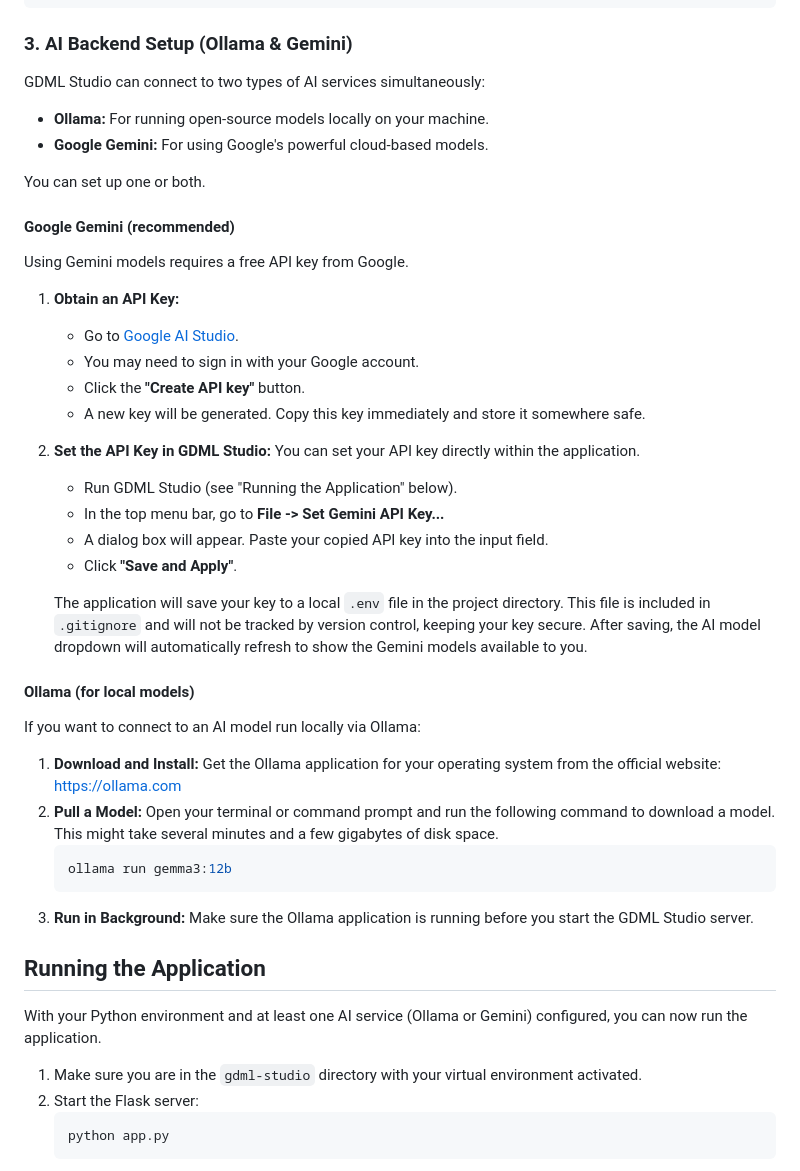
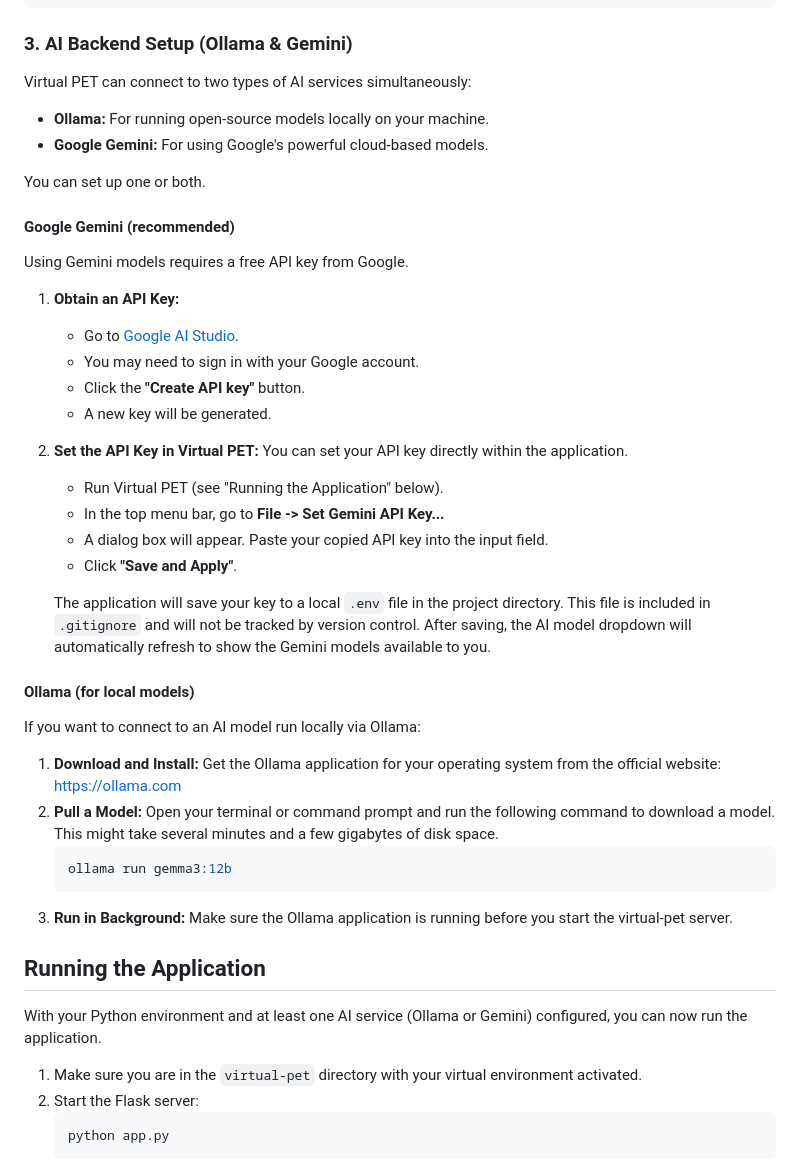
Before and after one commit to jerenner/airpet, a Markdown page: README.md, the part around the change. Rendered like a GitHub page.

````diff
--- a/README.md
+++ b/README.md
@@ -28,7 +28,7 @@ pip install -r requirements.txt
 
 ### 3. AI Backend Setup (Ollama & Gemini)
 
-GDML Studio can connect to two types of AI services simultaneously:
+Virtual PET can connect to two types of AI services simultaneously:
 -   **Ollama:** For running open-source models locally on your machine.
 -   **Google Gemini:** For using Google's powerful cloud-based models.
 
@@ -42,16 +42,16 @@ Using Gemini models requires a free API key from Google.
     -   Go to [Google AI Studio](https://aistudio.google.com/app/apikey).
     -   You may need to sign in with your Google account.
     -   Click the **"Create API key"** button.
-    -   A new key will be generated. Copy this key immediately and store it somewhere safe.
+    -   A new key will be generated.
 
-2.  **Set the API Key in GDML Studio:**
+2.  **Set the API Key in Virtual PET:**
     You can set your API key directly within the application.
-    -   Run GDML Studio (see "Running the Application" below).
+    -   Run Virtual PET (see "Running the Application" below).
     -   In the top menu bar, go to **File -> Set Gemini API Key...**
     -   A dialog box will appear. Paste your copied API key into the input field.
     -   Click **"Save and Apply"**.
 
-    The application will save your key to a local `.env` file in the project directory. This file is included in `.gitignore` and will not be tracked by version control, keeping your key secure. After saving, the AI model dropdown will automatically refresh to show the Gemini models available to you.
+    The application will save your key to a local `.env` file in the project directory. This file is included in `.gitignore` and will not be tracked by version control. After saving, the AI model dropdown will automatically refresh to show the Gemini models available to you.
 
 #### Ollama (for local models)
 
@@ -62,13 +62,13 @@ If you want to connect to an AI model run locally via Ollama:
     ```bash
     ollama run gemma3:12b
     ```
-3.  **Run in Background:** Make sure the Ollama application is running before you start the GDML Studio server.
+3.  **Run in Background:** Make sure the Ollama application is running before you start the virtual-pet server.
 
 ## Running the Application
 
 With your Python environment and at least one AI service (Ollama or Gemini) configured, you can now run the application.
 
-1.  Make sure you are in the `gdml-studio` directory with your virtual environment activated.
+1.  Make sure you are in the `virtual-pet` directory with your virtual environment activated.
 2.  Start the Flask server:
     ```bash
     python app.py
````
